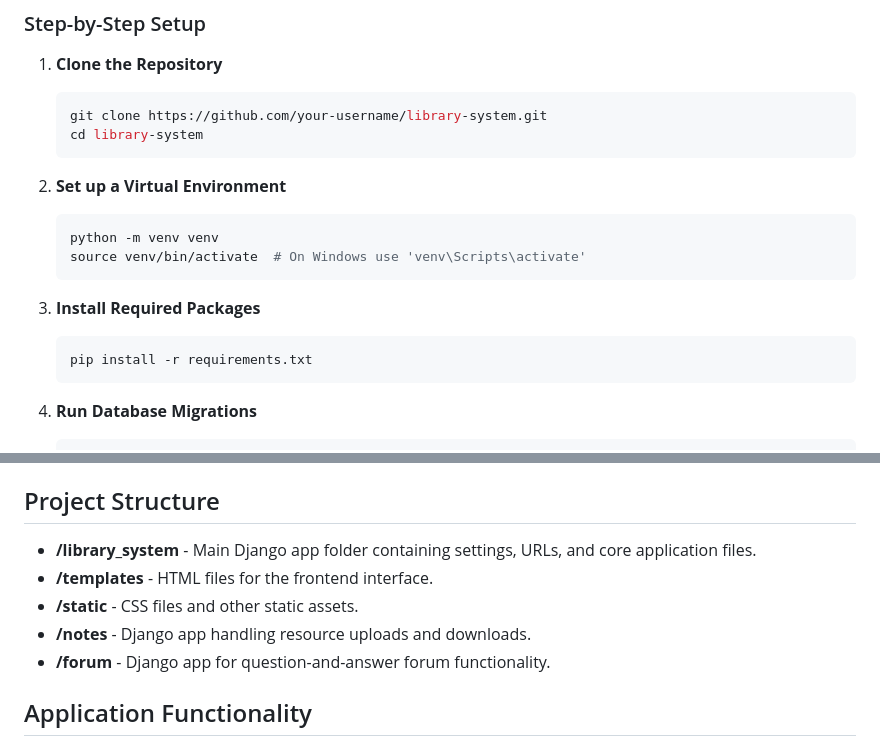
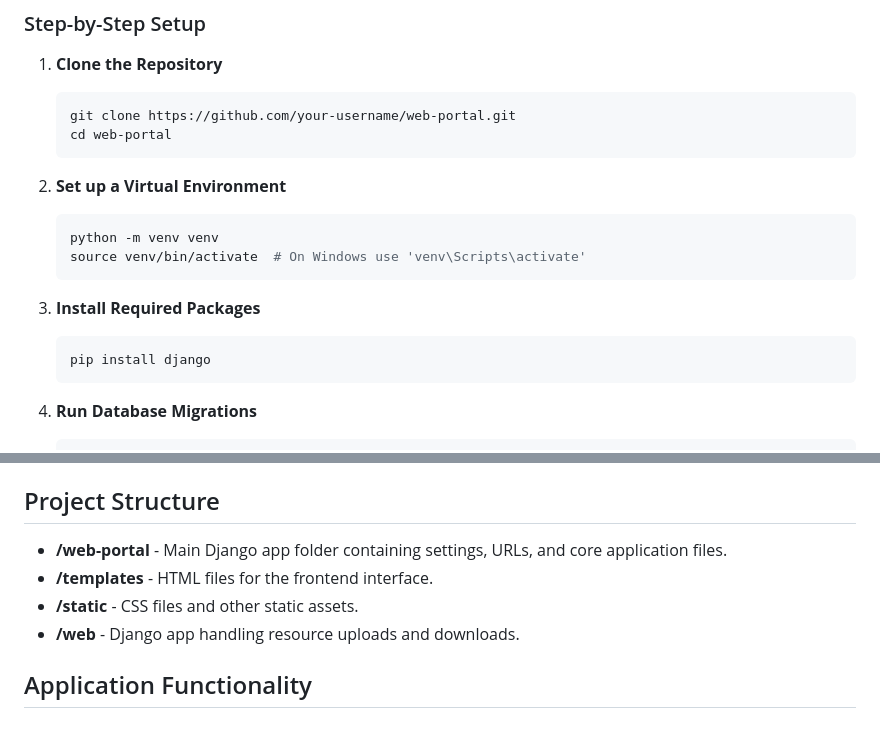
Before and after one commit to negibhargav/web-portal, a Markdown page: README.md, 2 parts joined by grey strips. GitHub-like rendering.

````diff
--- a/README.md
+++ b/README.md
@@ -28,8 +28,8 @@ This project is a web-based library system designed to help students access stud
 
 1. **Clone the Repository**
    ```bash
-   git clone https://github.com/your-username/library-system.git
-   cd library-system
+   git clone https://github.com/your-username/web-portal.git
+   cd web-portal
    ```
 
 2. **Set up a Virtual Environment**
@@ -40,7 +40,7 @@ This project is a web-based library system designed to help students access stud
 
 3. **Install Required Packages**
    ```bash
-   pip install -r requirements.txt
+   pip install django
    ```
 
 4. **Run Database Migrations**
@@ -64,11 +64,10 @@ This project is a web-based library system designed to help students access stud
 
 ## Project Structure
 
-- **/library_system** - Main Django app folder containing settings, URLs, and core application files.
+- **/web-portal** - Main Django app folder containing settings, URLs, and core application files.
 - **/templates** - HTML files for the frontend interface.
 - **/static** - CSS files and other static assets.
-- **/notes** - Django app handling resource uploads and downloads.
-- **/forum** - Django app for question-and-answer forum functionality.
+- **/web** - Django app handling resource uploads and downloads.
 
 ## Application Functionality
 
````
